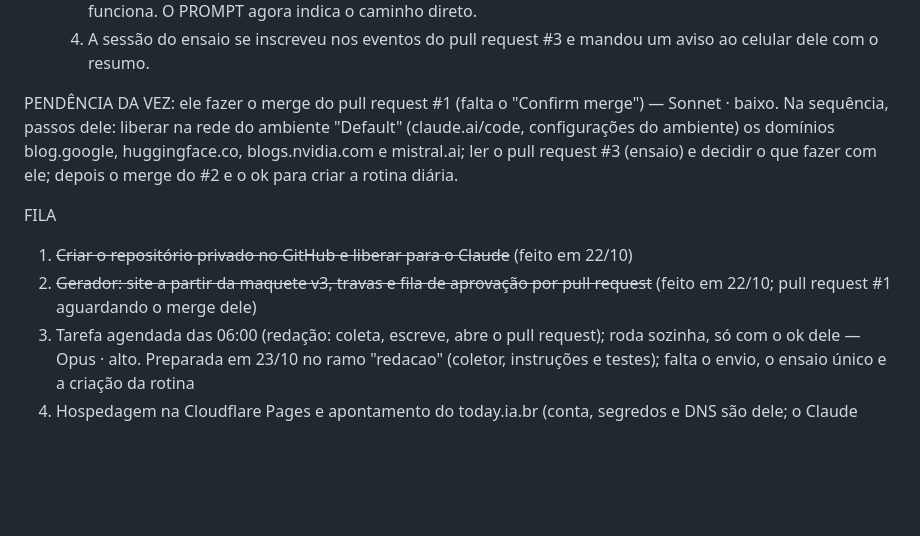
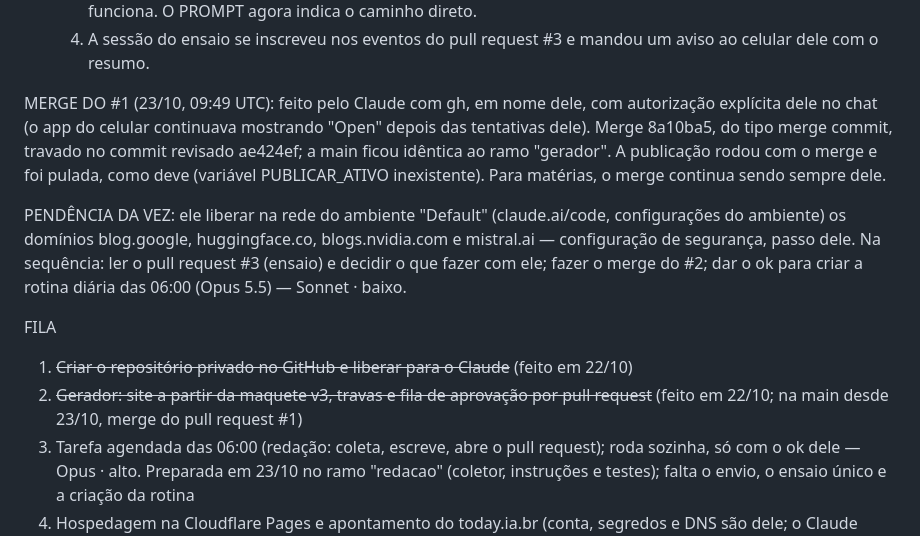
Before and after one commit to vinigarbot/today-ia-br, a Markdown page: LEIA-ME.md, the part around the change. GitHub-like rendering; blank space fills up the shorter version.

Commit message:
LEIA-ME: merge do #1 feito com autorização dele; pendência da vez passa à rede da nuvem (23/10)
Co-Authored-By: Claude Opus 5.5 <noreply@anthropic.com>

```diff
--- a/LEIA-ME.md
+++ b/LEIA-ME.md
@@ -99,11 +99,13 @@ ENVIO E ENSAIO (23/10, com o ok dele)
   3. GitHub: na nuvem, gh pr list e gh pr create não funcionam (API GraphQL bloqueada); gh api com a API REST funciona. O PROMPT agora indica o caminho direto.
   4. A sessão do ensaio se inscreveu nos eventos do pull request #3 e mandou um aviso ao celular dele com o resumo.
 
-PENDÊNCIA DA VEZ: ele fazer o merge do pull request #1 (falta o "Confirm merge") — Sonnet · baixo. Na sequência, passos dele: liberar na rede do ambiente "Default" (claude.ai/code, configurações do ambiente) os domínios blog.google, huggingface.co, blogs.nvidia.com e mistral.ai; ler o pull request #3 (ensaio) e decidir o que fazer com ele; depois o merge do #2 e o ok para criar a rotina diária.
+MERGE DO #1 (23/10, 09:49 UTC): feito pelo Claude com gh, em nome dele, com autorização explícita dele no chat (o app do celular continuava mostrando "Open" depois das tentativas dele). Merge 8a10ba5, do tipo merge commit, travado no commit revisado ae424ef; a main ficou idêntica ao ramo "gerador". A publicação rodou com o merge e foi pulada, como deve (variável PUBLICAR_ATIVO inexistente). Para matérias, o merge continua sendo sempre dele.
+
+PENDÊNCIA DA VEZ: ele liberar na rede do ambiente "Default" (claude.ai/code, configurações do ambiente) os domínios blog.google, huggingface.co, blogs.nvidia.com e mistral.ai — configuração de segurança, passo dele. Na sequência: ler o pull request #3 (ensaio) e decidir o que fazer com ele; fazer o merge do #2; dar o ok para criar a rotina diária das 06:00 (Opus 5.5) — Sonnet · baixo.
 
 FILA
 1. ~~Criar o repositório privado no GitHub e liberar para o Claude~~ (feito em 22/10)
-2. ~~Gerador: site a partir da maquete v3, travas e fila de aprovação por pull request~~ (feito em 22/10; pull request #1 aguardando o merge dele)
+2. ~~Gerador: site a partir da maquete v3, travas e fila de aprovação por pull request~~ (feito em 22/10; na main desde 23/10, merge do pull request #1)
 3. Tarefa agendada das 06:00 (redação: coleta, escreve, abre o pull request); roda sozinha, só com o ok dele — Opus · alto. Preparada em 23/10 no ramo "redacao" (coletor, instruções e testes); falta o envio, o ensaio único e a criação da rotina
 4. Hospedagem na Cloudflare Pages e apontamento do today.ia.br (conta, segredos e DNS são dele; o Claude deixa o passo a passo) — Sonnet · médio
 5. Política de privacidade, aviso de não recomendação de investimento e página "Como usamos IA" (o gerador já lê paginas/privacidade.md e paginas/como-usamos-ia.md) — Opus · alto
```
